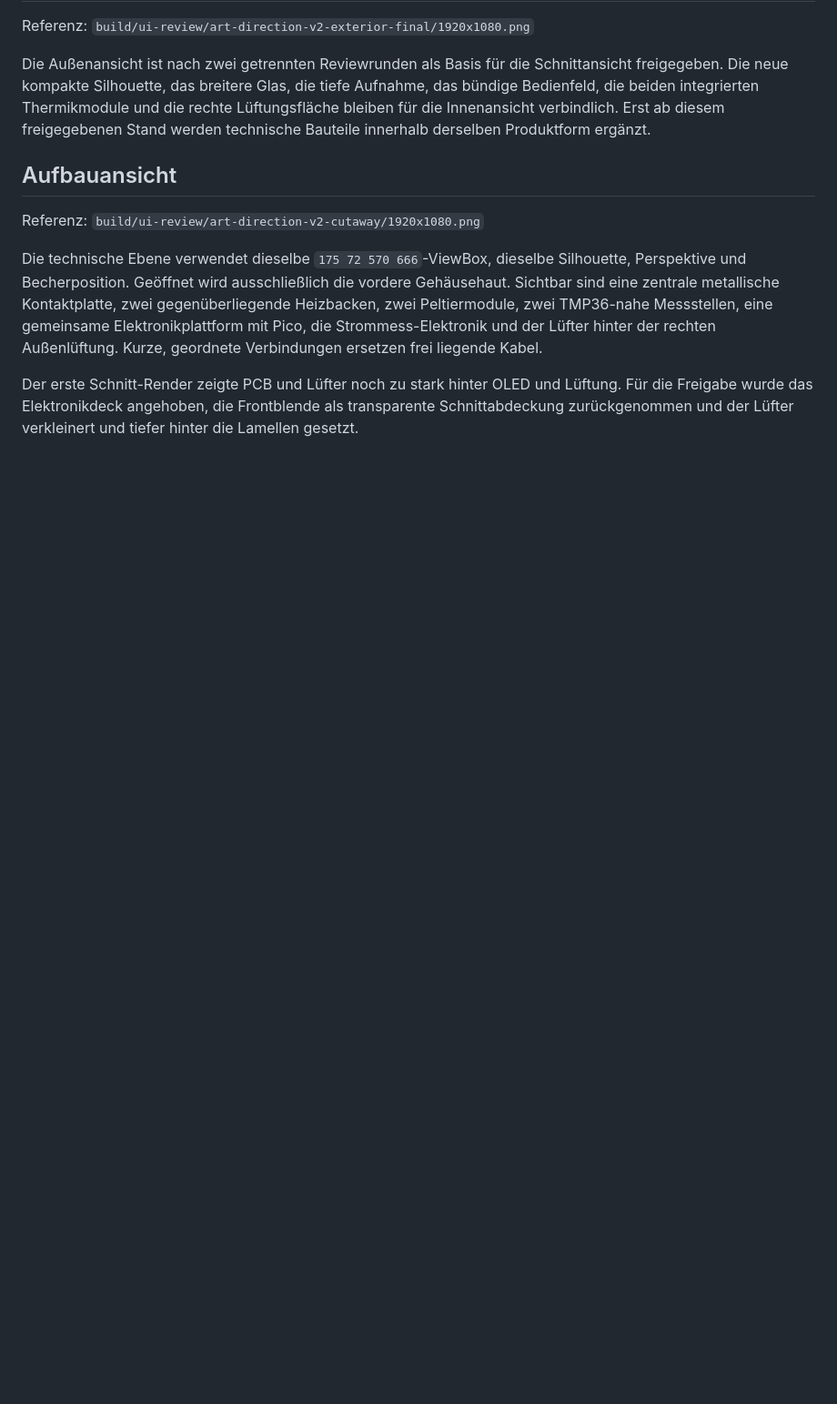
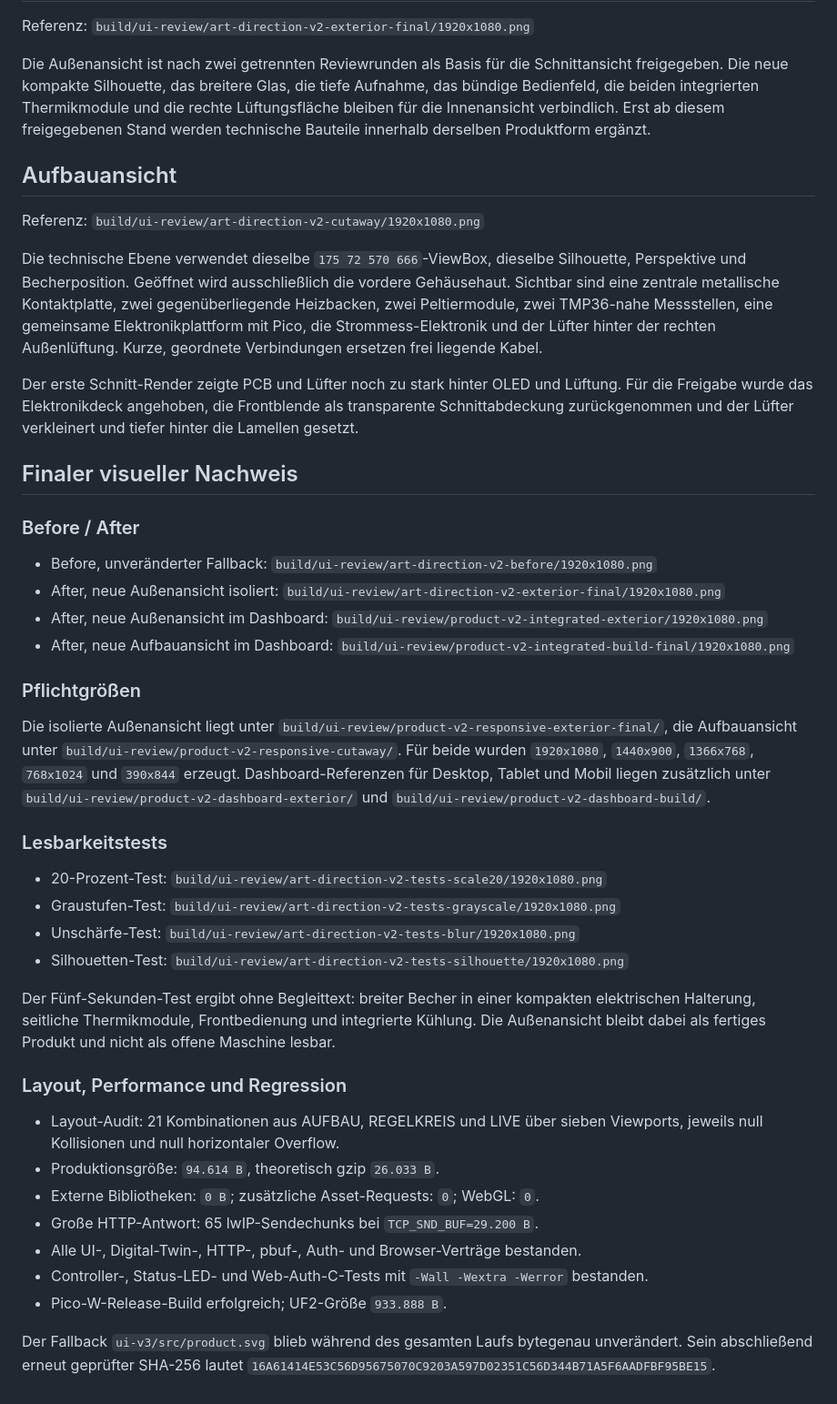
Before and after one commit to yanik404/embedded-temperature-control-system, a Markdown page: docs/product-v2-art-direction.md, the part around the change. Shown at 91% size. Rendered like a GitHub page; blank space fills up the shorter version.

Commit message:
Document product V2 visual validation

```diff
--- a/docs/product-v2-art-direction.md
+++ b/docs/product-v2-art-direction.md
@@ -131,3 +131,50 @@ Der erste Schnitt-Render zeigte PCB und Lüfter noch zu stark hinter OLED und
 Lüftung. Für die Freigabe wurde das Elektronikdeck angehoben, die Frontblende
 als transparente Schnittabdeckung zurückgenommen und der Lüfter verkleinert
 und tiefer hinter die Lamellen gesetzt.
+
+## Finaler visueller Nachweis
+
+### Before / After
+
+- Before, unveränderter Fallback: `build/ui-review/art-direction-v2-before/1920x1080.png`
+- After, neue Außenansicht isoliert: `build/ui-review/art-direction-v2-exterior-final/1920x1080.png`
+- After, neue Außenansicht im Dashboard: `build/ui-review/product-v2-integrated-exterior/1920x1080.png`
+- After, neue Aufbauansicht im Dashboard: `build/ui-review/product-v2-integrated-build-final/1920x1080.png`
+
+### Pflichtgrößen
+
+Die isolierte Außenansicht liegt unter
+`build/ui-review/product-v2-responsive-exterior-final/`, die Aufbauansicht
+unter `build/ui-review/product-v2-responsive-cutaway/`. Für beide wurden
+`1920x1080`, `1440x900`, `1366x768`, `768x1024` und `390x844` erzeugt.
+Dashboard-Referenzen für Desktop, Tablet und Mobil liegen zusätzlich unter
+`build/ui-review/product-v2-dashboard-exterior/` und
+`build/ui-review/product-v2-dashboard-build/`.
+
+### Lesbarkeitstests
+
+- 20-Prozent-Test: `build/ui-review/art-direction-v2-tests-scale20/1920x1080.png`
+- Graustufen-Test: `build/ui-review/art-direction-v2-tests-grayscale/1920x1080.png`
+- Unschärfe-Test: `build/ui-review/art-direction-v2-tests-blur/1920x1080.png`
+- Silhouetten-Test: `build/ui-review/art-direction-v2-tests-silhouette/1920x1080.png`
+
+Der Fünf-Sekunden-Test ergibt ohne Begleittext: breiter Becher in einer
+kompakten elektrischen Halterung, seitliche Thermikmodule, Frontbedienung und
+integrierte Kühlung. Die Außenansicht bleibt dabei als fertiges Produkt und
+nicht als offene Maschine lesbar.
+
+### Layout, Performance und Regression
+
+- Layout-Audit: 21 Kombinationen aus AUFBAU, REGELKREIS und LIVE über sieben
+  Viewports, jeweils null Kollisionen und null horizontaler Overflow.
+- Produktionsgröße: `94.614 B`, theoretisch gzip `26.033 B`.
+- Externe Bibliotheken: `0 B`; zusätzliche Asset-Requests: `0`; WebGL: `0`.
+- Große HTTP-Antwort: 65 lwIP-Sendechunks bei `TCP_SND_BUF=29.200 B`.
+- Alle UI-, Digital-Twin-, HTTP-, pbuf-, Auth- und Browser-Verträge bestanden.
+- Controller-, Status-LED- und Web-Auth-C-Tests mit `-Wall -Wextra -Werror`
+  bestanden.
+- Pico-W-Release-Build erfolgreich; UF2-Größe `933.888 B`.
+
+Der Fallback `ui-v3/src/product.svg` blieb während des gesamten Laufs
+bytegenau unverändert. Sein abschließend erneut geprüfter SHA-256 lautet
+`16A61414E53C56D95675070C9203A597D02351C56D344B71A5F6AADFBF95BE15`.
```
